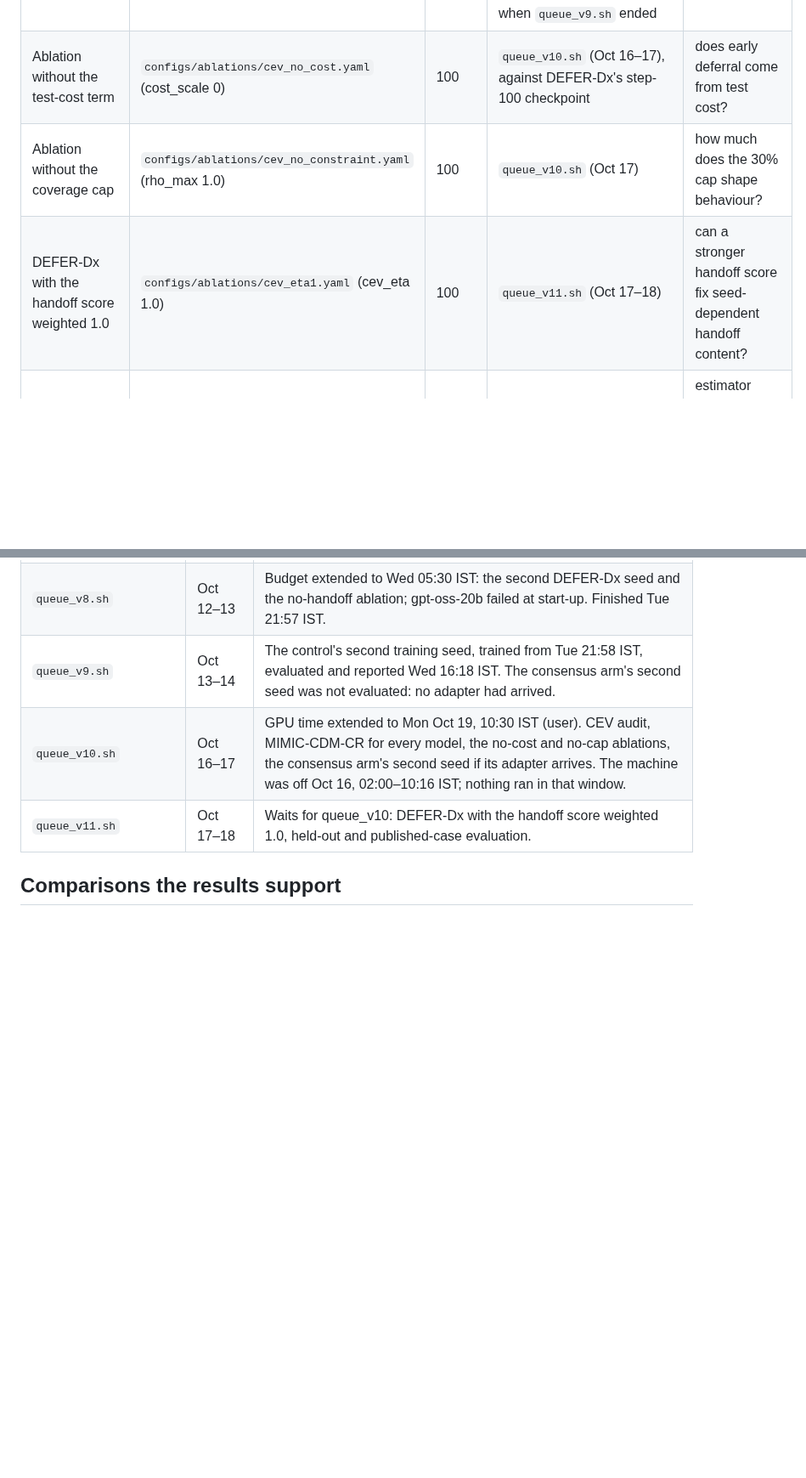
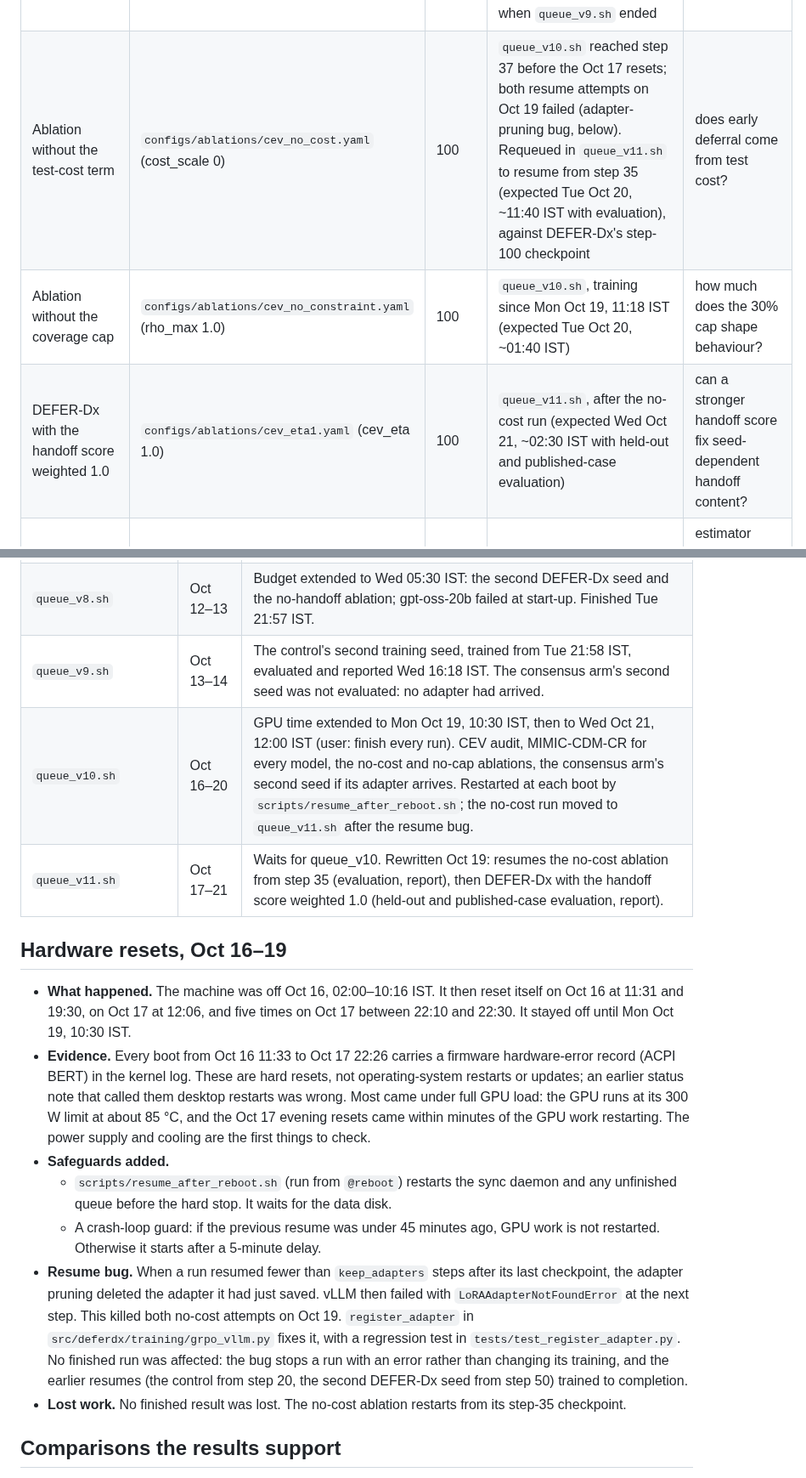
Before and after one commit to GIND123/Clinical-Agent-Stanford, a Markdown page: docs/EXPERIMENTS.md, 2 parts joined by grey strips. Shown at 85% size. GitHub-like rendering; blank space fills up the shorter version.

Commit message:
EXPERIMENTS: hardware resets Oct 16-19 (firmware error records), resume bug and fix, timeline to Wed Oct 21

```diff
--- a/docs/EXPERIMENTS.md
+++ b/docs/EXPERIMENTS.md
@@ -19,9 +19,9 @@ All runs used one shared 48 GB GPU. The budget now runs to **Monday, October 19,
 | gpt-oss-20b zero-shot | (none) | (none) | **not run**: both attempts in `queue_v8.sh` failed at engine start-up (vLLM's FlashInfer kernels rejected the Blackwell GPU, "requires sm75 or higher"); an optional baseline, not retried | larger open model |
 | GRPO control, second training seed | `configs/ablations/nodefer_seed1.yaml` (seed 1, otherwise identical) | 150 | trained and evaluated (`queue_v9.sh`, Oct 13–14) | comparator seed variance; each DEFER-Dx seed against each control seed, and pooled |
 | Consensus arm, second training seed | `configs/ablations/seed1.yaml` (`configs/grpo_deferdx.yaml` with seed 1) | 150 | trained on a Lambda Cloud A100, Oct 13–14 ([CONSENSUS_SEED1.md](CONSENSUS_SEED1.md)); **held-out evaluation pending**: its adapter was not on the shared GPU when `queue_v9.sh` ended | the consensus arm's seed variance |
-| Ablation without the test-cost term | `configs/ablations/cev_no_cost.yaml` (cost_scale 0) | 100 | `queue_v10.sh` (Oct 16–17), against DEFER-Dx's step-100 checkpoint | does early deferral come from test cost? |
-| Ablation without the coverage cap | `configs/ablations/cev_no_constraint.yaml` (rho_max 1.0) | 100 | `queue_v10.sh` (Oct 17) | how much does the 30% cap shape behaviour? |
-| DEFER-Dx with the handoff score weighted 1.0 | `configs/ablations/cev_eta1.yaml` (cev_eta 1.0) | 100 | `queue_v11.sh` (Oct 17–18) | can a stronger handoff score fix seed-dependent handoff content? |
+| Ablation without the test-cost term | `configs/ablations/cev_no_cost.yaml` (cost_scale 0) | 100 | `queue_v10.sh` reached step 37 before the Oct 17 resets; both resume attempts on Oct 19 failed (adapter-pruning bug, below). Requeued in `queue_v11.sh` to resume from step 35 (expected Tue Oct 20, ~11:40 IST with evaluation), against DEFER-Dx's step-100 checkpoint | does early deferral come from test cost? |
+| Ablation without the coverage cap | `configs/ablations/cev_no_constraint.yaml` (rho_max 1.0) | 100 | `queue_v10.sh`, training since Mon Oct 19, 11:18 IST (expected Tue Oct 20, ~01:40 IST) | how much does the 30% cap shape behaviour? |
+| DEFER-Dx with the handoff score weighted 1.0 | `configs/ablations/cev_eta1.yaml` (cev_eta 1.0) | 100 | `queue_v11.sh`, after the no-cost run (expected Wed Oct 21, ~02:30 IST with held-out and published-case evaluation) | can a stronger handoff score fix seed-dependent handoff content? |
 | CEV estimator audit | (inference only) `scripts/cev_audit.py`, K = 16 | — | `queue_v10.sh`, done Oct 16 | estimator noise, cost share, clinician-accuracy sensitivity |
 | MIMIC-CDM-CR, every model | `benchmarks/casereports/` (32 published case reports) | — | `queue_v10.sh`, Oct 16 | external, shareable test set |
 
@@ -42,8 +42,18 @@ All runs used one shared 48 GB GPU. The budget now runs to **Monday, October 19,
 | `queue_v7.sh` | Oct 10–12 | Stanford-abstract block first (DEFER-Dx, closed-world zero-shot, mask-drop), then the control, the constant-deferral ablation with the step-100 evaluation, and the dual-ascent evaluation. The second seed did not fit its deadline. |
 | `queue_v8.sh` | Oct 12–13 | Budget extended to Wed 05:30 IST: the second DEFER-Dx seed and the no-handoff ablation; gpt-oss-20b failed at start-up. Finished Tue 21:57 IST. |
 | `queue_v9.sh` | Oct 13–14 | The control's second training seed, trained from Tue 21:58 IST, evaluated and reported Wed 16:18 IST. The consensus arm's second seed was not evaluated: no adapter had arrived. |
-| `queue_v10.sh` | Oct 16–17 | GPU time extended to Mon Oct 19, 10:30 IST (user). CEV audit, MIMIC-CDM-CR for every model, the no-cost and no-cap ablations, the consensus arm's second seed if its adapter arrives. The machine was off Oct 16, 02:00–10:16 IST; nothing ran in that window. |
-| `queue_v11.sh` | Oct 17–18 | Waits for queue_v10: DEFER-Dx with the handoff score weighted 1.0, held-out and published-case evaluation. |
+| `queue_v10.sh` | Oct 16–20 | GPU time extended to Mon Oct 19, 10:30 IST, then to Wed Oct 21, 12:00 IST (user: finish every run). CEV audit, MIMIC-CDM-CR for every model, the no-cost and no-cap ablations, the consensus arm's second seed if its adapter arrives. Restarted at each boot by `scripts/resume_after_reboot.sh`; the no-cost run moved to `queue_v11.sh` after the resume bug. |
+| `queue_v11.sh` | Oct 17–21 | Waits for queue_v10. Rewritten Oct 19: resumes the no-cost ablation from step 35 (evaluation, report), then DEFER-Dx with the handoff score weighted 1.0 (held-out and published-case evaluation, report). |
+
+## Hardware resets, Oct 16–19
+
+- **What happened.** The machine was off Oct 16, 02:00–10:16 IST. It then reset itself on Oct 16 at 11:31 and 19:30, on Oct 17 at 12:06, and five times on Oct 17 between 22:10 and 22:30. It stayed off until Mon Oct 19, 10:30 IST.
+- **Evidence.** Every boot from Oct 16 11:33 to Oct 17 22:26 carries a firmware hardware-error record (ACPI BERT) in the kernel log. These are hard resets, not operating-system restarts or updates; an earlier status note that called them desktop restarts was wrong. Most came under full GPU load: the GPU runs at its 300 W limit at about 85 °C, and the Oct 17 evening resets came within minutes of the GPU work restarting. The power supply and cooling are the first things to check.
+- **Safeguards added.**
+  - `scripts/resume_after_reboot.sh` (run from `@reboot`) restarts the sync daemon and any unfinished queue before the hard stop. It waits for the data disk.
+  - A crash-loop guard: if the previous resume was under 45 minutes ago, GPU work is not restarted. Otherwise it starts after a 5-minute delay.
+- **Resume bug.** When a run resumed fewer than `keep_adapters` steps after its last checkpoint, the adapter pruning deleted the adapter it had just saved. vLLM then failed with `LoRAAdapterNotFoundError` at the next step. This killed both no-cost attempts on Oct 19. `register_adapter` in `src/deferdx/training/grpo_vllm.py` fixes it, with a regression test in `tests/test_register_adapter.py`. No finished run was affected: the bug stops a run with an error rather than changing its training, and the earlier resumes (the control from step 20, the second DEFER-Dx seed from step 50) trained to completion.
+- **Lost work.** No finished result was lost. The no-cost ablation restarts from its step-35 checkpoint.
 
 ## Comparisons the results support
 
```
Also changed, not shown: other parts of docs/EXPERIMENTS.md (+1 -1 lines).
